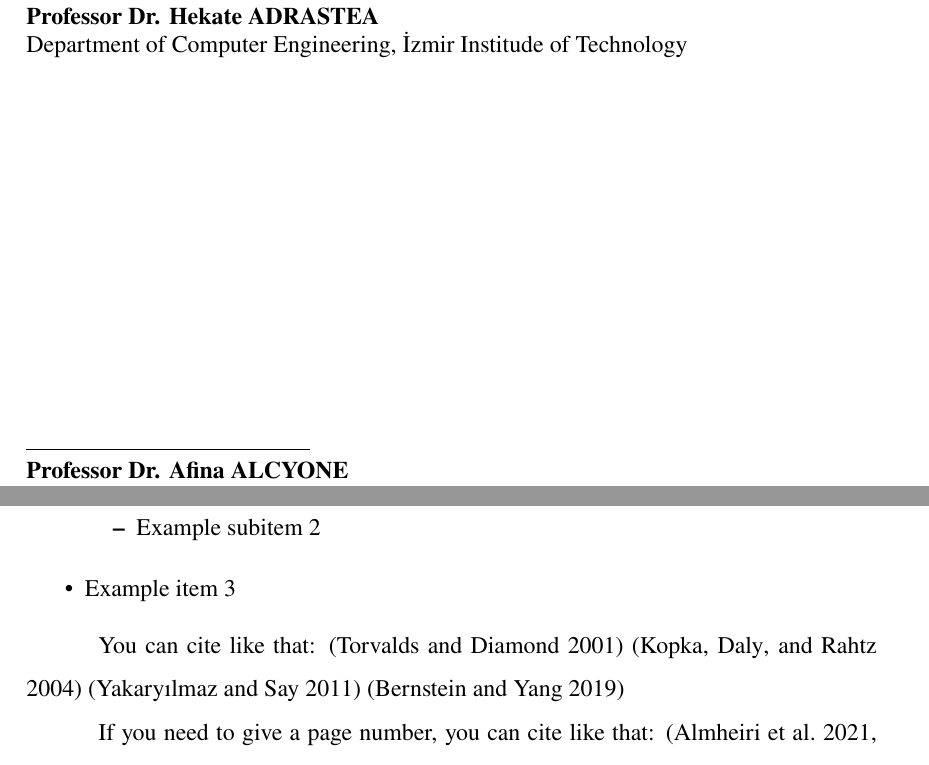
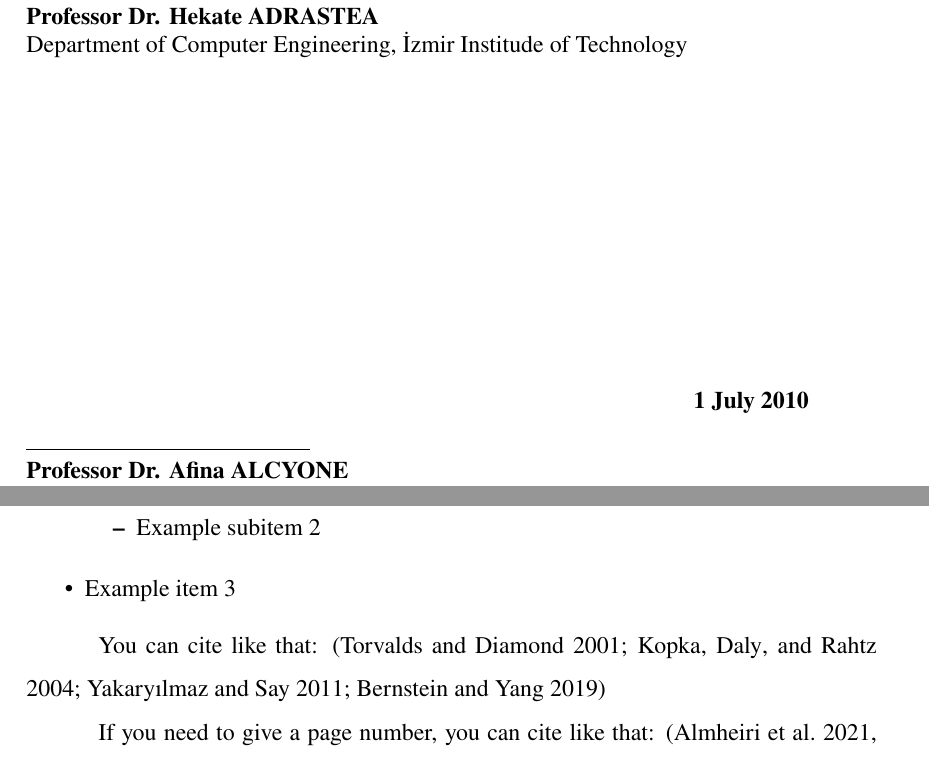
Before and after one commit to nurifurkanpala/iztech-thesis-template, a LaTeX thesis (main.tex, which reads chapters/guide.tex, preferences.tex, preliminary_pages/01_approval_page.tex): two parts of pages 2 and 28 of 34, joined at a grey line, cut so that both start at the same text. Compiled offline with pdfLaTeX.

Commit message:
Add date for the approval page

```diff
--- a/chapters/guide.tex
+++ b/chapters/guide.tex
@@ -12,10 +12,7 @@ You can create itemization like that:
 \end{itemize}
 
 You can cite like that:
-\cite{torvalds2001just}
-\cite{kopka2004guide}
-\cite{yakaryilmaz2011unbounded}
-\cite{bernstein2019fast}
+\cite{torvalds2001just,kopka2004guide,yakaryilmaz2011unbounded,bernstein2019fast}
 
 If you need to give a page number, you can cite like that:
 \autocite[11]{almheiri2021entropy}
--- a/preferences.tex
+++ b/preferences.tex
@@ -25,6 +25,10 @@
 % Give the year with the four digits when the defense was successful. Use the
 % Gregorian calendar.
 \newcommand{\DefenceYear}{2024}
+
+% Provide the date for the signature on the approval page,
+% for example: 1 July 2010.
+\newcommand{\ApprovalPageDate}{1 July 2010}
 
 % Master's Thesis -> master
 % Ph.D. Thesis    -> phd
--- a/preliminary_pages/01_approval_page.tex
+++ b/preliminary_pages/01_approval_page.tex
@@ -62,6 +62,10 @@
 		\end{textblock*}
 	}{}
 
+	\begin{textblock*}{\textwidth}(14cm,16cm)
+		\textbf{\ApprovalPageDate}
+	\end{textblock*}
+
 	\begin{textblock*}{\textwidth}(3.5cm,20cm)
 		\noindent\rule{5cm}{0.1mm}\\
 		\textbf{\HeadOfTheDepartmentTitle{ }\HeadOfTheDepartmentName{}
```
